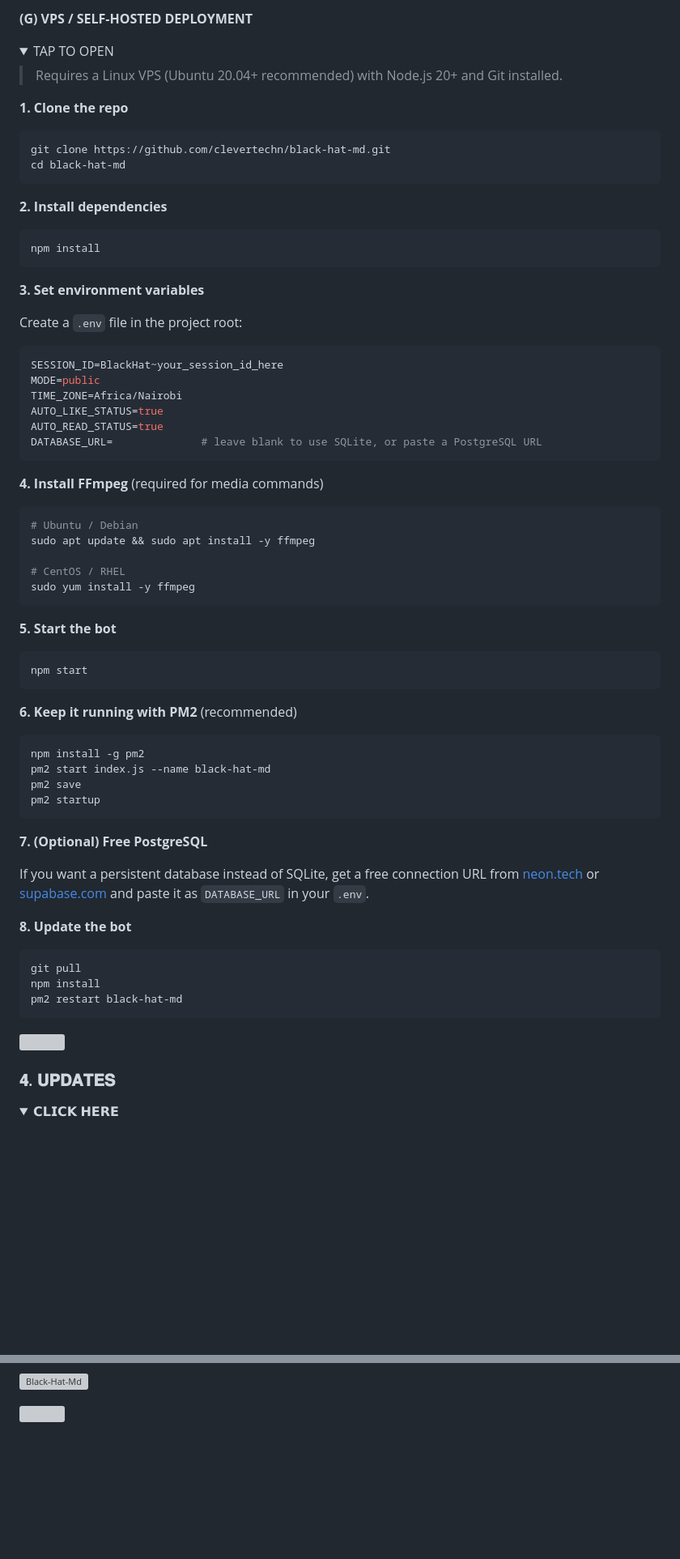
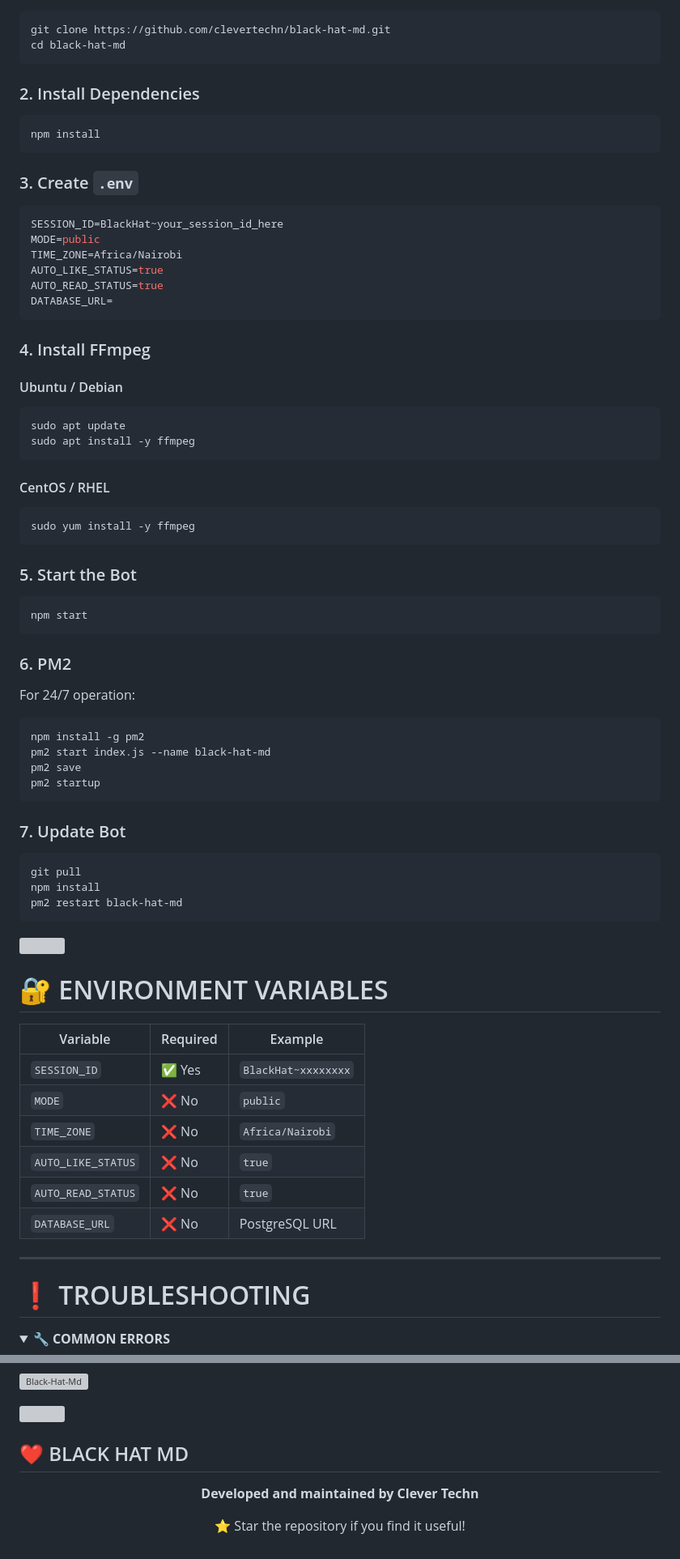
Before and after one commit to clevertechn/black-hat-md, a Markdown page: README.md, 2 parts joined by grey strips. Shown at 81% size. Drawn GitHub-style; folded sections open; blank space fills up the shorter version; grey boxes are pictures that could not be loaded.

````diff
--- a/README.md
+++ b/README.md
@@ -187,48 +459,51 @@
 
-**(G) VPS / SELF-HOSTED DEPLOYMENT**
-<details>
-<summary>TAP TO OPEN</summary>
-
-> Requires a Linux VPS (Ubuntu 20.04+ recommended) with Node.js 20+ and Git installed.
-
-**1. Clone the repo**
 ```bash
 git clone https://github.com/clevertechn/black-hat-md.git
 cd black-hat-md
 ```
 
-**2. Install dependencies**
+### 2. Install Dependencies
+
 ```bash
 npm install
 ```
 
-**3. Set environment variables**
+### 3. Create `.env`
 
-Create a `.env` file in the project root:
 ```env
 SESSION_ID=BlackHat~your_session_id_here
 MODE=public
 TIME_ZONE=Africa/Nairobi
 AUTO_LIKE_STATUS=true
 AUTO_READ_STATUS=true
-DATABASE_URL=              # leave blank to use SQLite, or paste a PostgreSQL URL
+DATABASE_URL=
 ```
 
-**4. Install FFmpeg** (required for media commands)
+### 4. Install FFmpeg
+
+#### Ubuntu / Debian
+
 ```bash
-# Ubuntu / Debian
-sudo apt update && sudo apt install -y ffmpeg
+sudo apt update
+sudo apt install -y ffmpeg
+```
 
-# CentOS / RHEL
+#### CentOS / RHEL
+
+```bash
 sudo yum install -y ffmpeg
 ```
 
-**5. Start the bot**
+### 5. Start the Bot
+
 ```bash
 npm start
 ```
 
-**6. Keep it running with PM2** (recommended)
+### 6. PM2
+
+For 24/7 operation:
+
 ```bash
 npm install -g pm2
 pm2 start index.js --name black-hat-md
@@ -236,22 +511,33 @@ pm2 save
 pm2 startup
 ```
 
-**7. (Optional) Free PostgreSQL**
+### 7. Update Bot
 
-If you want a persistent database instead of SQLite, get a free connection URL from [neon.tech](https://neon.tech) or [supabase.com](https://supabase.com) and paste it as `DATABASE_URL` in your `.env`.
-
-**8. Update the bot**
 ```bash
 git pull
 npm install
 pm2 restart black-hat-md
 ```
+
 </details>
 
 <a><img src='https://i.imgur.com/LyHic3i.gif'/></a>
 
-### 𝟒. 𝐔𝐏𝐃𝐀𝐓𝐄𝐒
+# 🔐 ENVIRONMENT VARIABLES
+
+| Variable | Required | Example |
+|---|---|---|
+| `SESSION_ID` | ✅ Yes | `BlackHat~xxxxxxxx` |
+| `MODE` | ❌ No | `public` |
+| `TIME_ZONE` | ❌ No | `Africa/Nairobi` |
+| `AUTO_LIKE_STATUS` | ❌ No | `true` |
+| `AUTO_READ_STATUS` | ❌ No | `true` |
+| `DATABASE_URL` | ❌ No | PostgreSQL URL |
+
+---
+
+# ❗ TROUBLESHOOTING
 
 <details>
-<summary>𝗖𝗟𝗜𝗖𝗞 𝗛𝗘𝗥𝗘</summary>
+<summary><b>🔧 COMMON ERRORS</b></summary>
 
@@ -267,3 +613,13 @@ pm2 restart black-hat-md
 [![Black-Hat-Md](https://api.star-history.com/svg?repos=clevertechn/black-hat-md&type=Timeline)](#)
 
 <a><img src='https://i.imgur.com/LyHic3i.gif'/></a>
+
+## ❤️ BLACK HAT MD
+
+<p align="center">
+<b>Developed and maintained by Clever Techn</b>
+</p>
+
+<p align="center">
+⭐ Star the repository if you find it useful!
+</p>
````
Also changed, not shown: other parts of README.md (+426 -94 lines).
